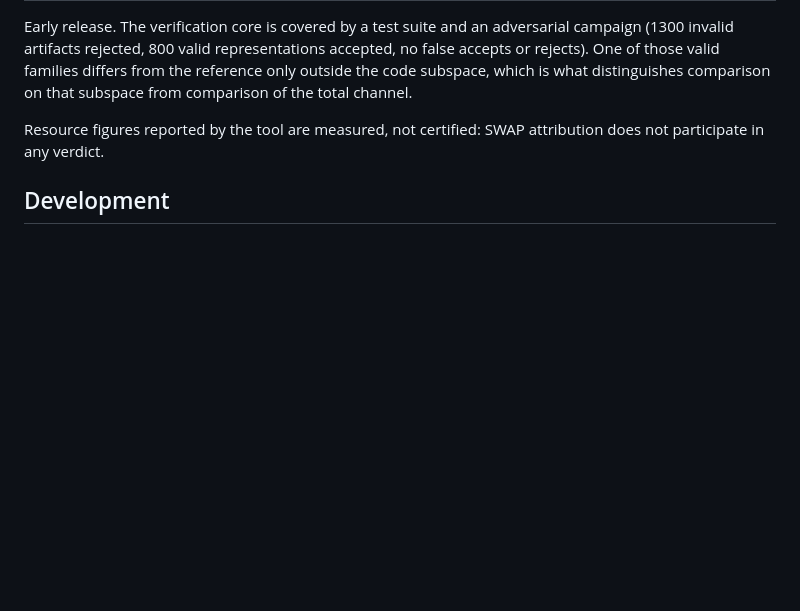
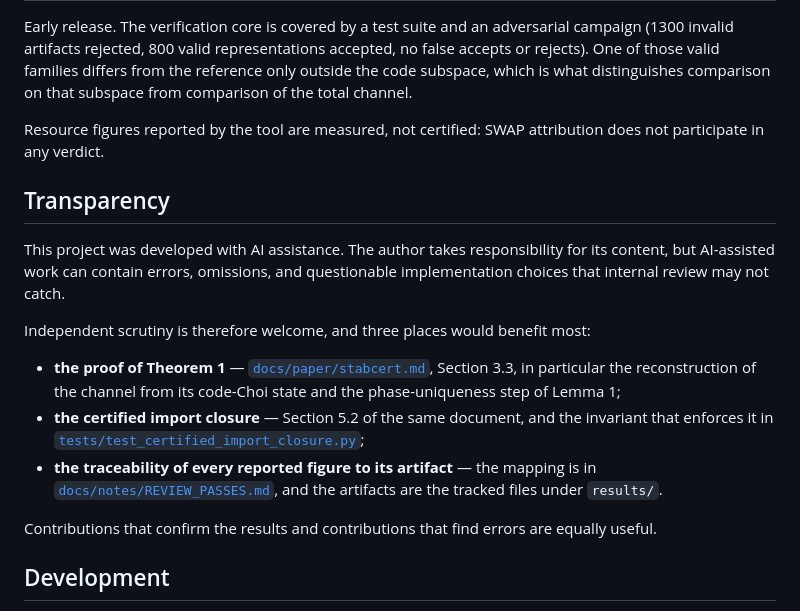
Before and after one commit to KRAMARCZYK62750/stabcert, a Markdown page: README.md, the part around the change. Rendered like a GitHub page; blank space fills up the shorter version.

Commit message:
docs: transparency notice, in the README rather than the paper
In a preprint a notice of this kind draws attention to the process rather than
the result, and some reviewers read it as pre-emptive. In the repository it is
where the code is actually reviewed.

The three targets are made resolvable rather than left as bare references: a
README reader has no Theorem 1 and no Section 5.2 unless the paper is linked.
Each now points at the document, the section, and where relevant the file that
enforces the claim -- the closure invariant lives in a test, and the figure
traceability mapping in REVIEW_PASSES.md. All four paths exist and are tracked;
all four anchors exist in the paper.

Co-Authored-By: Claude Opus 5 <noreply@anthropic.com>

```diff
--- a/README.md
+++ b/README.md
@@ -112,6 +112,27 @@ channel.
 Resource figures reported by the tool are measured, not certified: SWAP
 attribution does not participate in any verdict.
 
+## Transparency
+
+This project was developed with AI assistance. The author takes responsibility
+for its content, but AI-assisted work can contain errors, omissions, and
+questionable implementation choices that internal review may not catch.
+
+Independent scrutiny is therefore welcome, and three places would benefit most:
+
+- **the proof of Theorem 1** — [`docs/paper/stabcert.md`](docs/paper/stabcert.md),
+  Section 3.3, in particular the reconstruction of the channel from its
+  code-Choi state and the phase-uniqueness step of Lemma 1;
+- **the certified import closure** — Section 5.2 of the same document, and the
+  invariant that enforces it in
+  [`tests/test_certified_import_closure.py`](tests/test_certified_import_closure.py);
+- **the traceability of every reported figure to its artifact** — the mapping
+  is in [`docs/notes/REVIEW_PASSES.md`](docs/notes/REVIEW_PASSES.md), and the
+  artifacts are the tracked files under `results/`.
+
+Contributions that confirm the results and contributions that find errors are
+equally useful.
+
 ## Development
 
 Test counts quoted in `docs/notes/` are generated, never written by hand.
```
